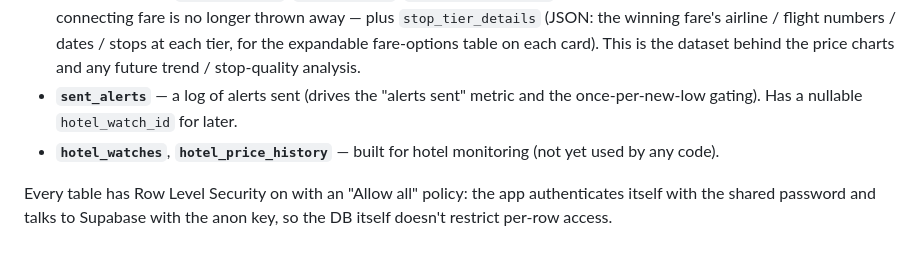
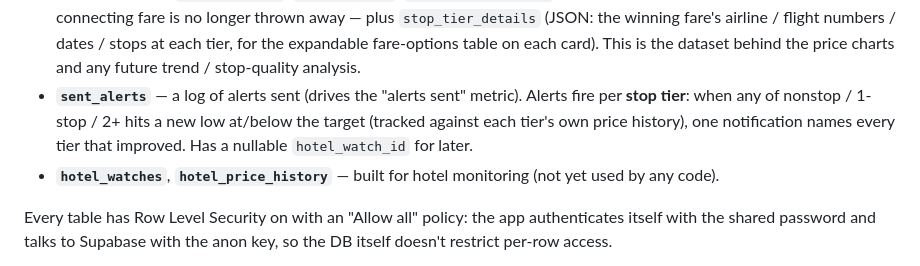
Before and after one commit to knollanna/FareWatch, a Markdown page: README.md, the part around the change. Rendered like a GitHub page.

Commit message:
Docs: stops-aware per-tier alerting

```diff
--- a/README.md
+++ b/README.md
@@ -95,8 +95,11 @@ FareWatch is two programs that share one database — they never call each other
   (JSON: the winning fare's airline / flight numbers / dates / stops at each
   tier, for the expandable fare-options table on each card). This is the dataset
   behind the price charts and any future trend / stop-quality analysis.
-- **`sent_alerts`** — a log of alerts sent (drives the "alerts sent" metric and
-  the once-per-new-low gating). Has a nullable `hotel_watch_id` for later.
+- **`sent_alerts`** — a log of alerts sent (drives the "alerts sent" metric).
+  Alerts fire per **stop tier**: when any of nonstop / 1-stop / 2+ hits a new low
+  at/below the target (tracked against each tier's own price history), one
+  notification names every tier that improved. Has a nullable `hotel_watch_id`
+  for later.
 - **`hotel_watches`**, **`hotel_price_history`** — built for hotel monitoring
   (not yet used by any code).
 
```
Also changed, not shown: docs/product-overview.md (+7 -4 lines).
